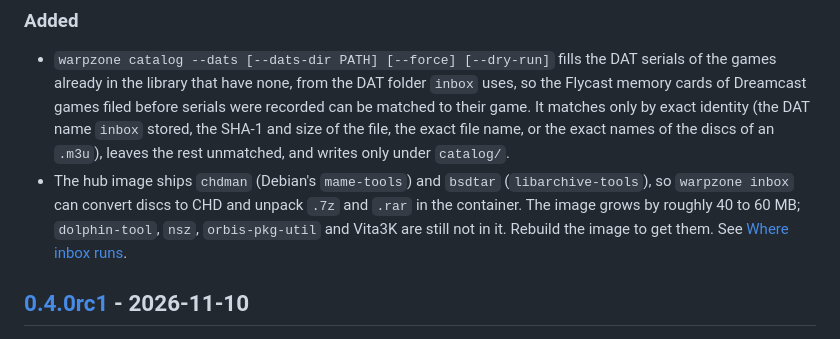
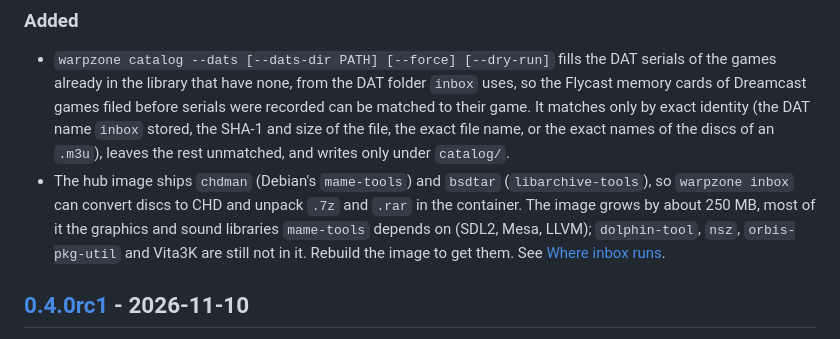
Before and after one commit to dagonco/warpzone, a Markdown page: CHANGELOG.md, the part around the change. Rendered like a GitHub page.

Commit message:
Give the real size the inbox tools add to the hub image

```diff
--- a/CHANGELOG.md
+++ b/CHANGELOG.md
@@ -9,7 +9,7 @@ The format is based on [Keep a Changelog 1.1.0](https://keepachangelog.com/en/1.
 ### Added
 
 - `warpzone catalog --dats [--dats-dir PATH] [--force] [--dry-run]` fills the DAT serials of the games already in the library that have none, from the DAT folder `inbox` uses, so the Flycast memory cards of Dreamcast games filed before serials were recorded can be matched to their game. It matches only by exact identity (the DAT name `inbox` stored, the SHA-1 and size of the file, the exact file name, or the exact names of the discs of an `.m3u`), leaves the rest unmatched, and writes only under `catalog/`.
-- The hub image ships `chdman` (Debian's `mame-tools`) and `bsdtar` (`libarchive-tools`), so `warpzone inbox` can convert discs to CHD and unpack `.7z` and `.rar` in the container. The image grows by roughly 40 to 60 MB; `dolphin-tool`, `nsz`, `orbis-pkg-util` and Vita3K are still not in it. Rebuild the image to get them. See [Where inbox runs](https://dagonco.github.io/warpzone/setup/inbox/#where-inbox-runs).
+- The hub image ships `chdman` (Debian's `mame-tools`) and `bsdtar` (`libarchive-tools`), so `warpzone inbox` can convert discs to CHD and unpack `.7z` and `.rar` in the container. The image grows by about 250 MB, most of it the graphics and sound libraries `mame-tools` depends on (SDL2, Mesa, LLVM); `dolphin-tool`, `nsz`, `orbis-pkg-util` and Vita3K are still not in it. Rebuild the image to get them. See [Where inbox runs](https://dagonco.github.io/warpzone/setup/inbox/#where-inbox-runs).
 
 ## [0.4.0rc1] - 2026-11-10
 
```
Also changed, not shown: 1 other file.
